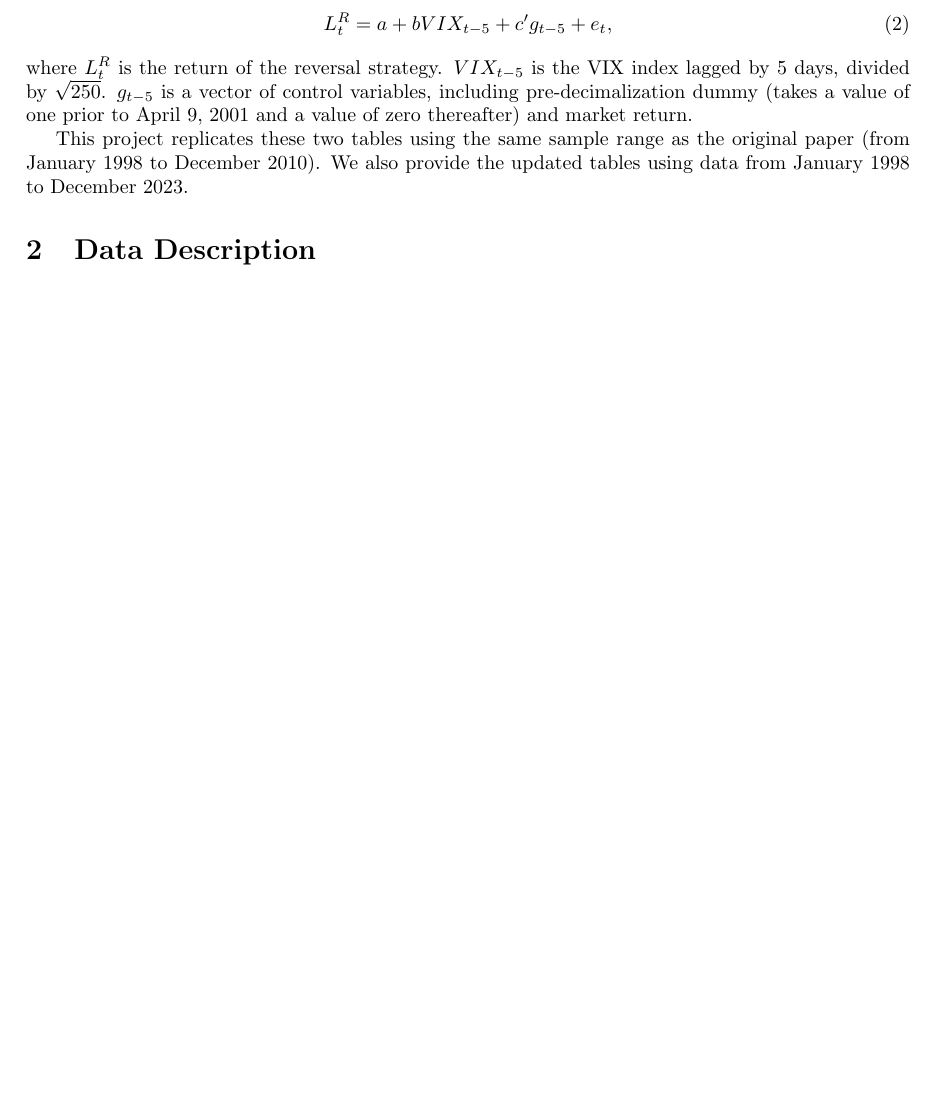
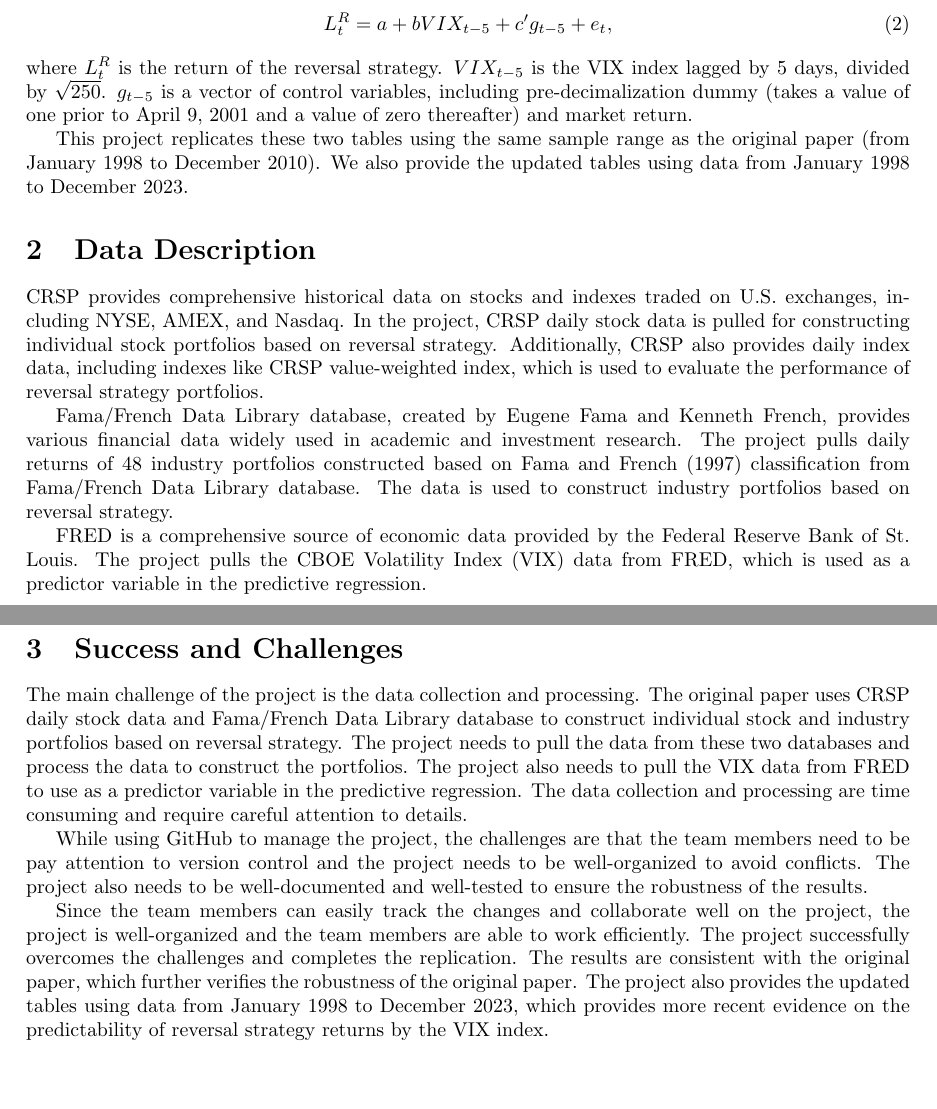
Before and after one commit to Waylon1026/Final-Project-Evaporating-Liquidity, a LaTeX document (reports/report.tex): part of page 1 of 8 before the commit and two parts of pages 1 and 2 of 9 after it, the two joined at a grey line, cut so that both start at the same text, the shorter picture padded with empty space. Compiled offline with pdfLaTeX.

Commit message:
Update report.tex

```diff
--- a/reports/report.tex
+++ b/reports/report.tex
@@ -59,6 +59,44 @@ This project replicates these two tables using the same sample range as the orig
 paper (from January 1998 to December 2010). We also provide the updated tables using
 data from January 1998 to December 2023.
 \section{Data Description}
+CRSP provides comprehensive historical data on stocks and indexes traded on U.S. exchanges,
+including NYSE, AMEX, and Nasdaq. In the project, CRSP daily stock data is pulled for
+constructing individual stock portfolios based on reversal strategy. Additionally, CRSP also
+provides daily index data, including indexes like CRSP value-weighted index, which is used
+to evaluate the performance of reversal strategy portfolios.
+
+Fama/French Data Library database, created by Eugene Fama and Kenneth French, provides various
+financial data widely used in academic and investment research. The project pulls daily
+returns of 48 industry portfolios constructed based on Fama and French (1997) classification
+from Fama/French Data Library database. The data is used to construct industry portfolios based
+on reversal strategy.
+
+FRED is a comprehensive source of economic data provided by the Federal Reserve Bank of St. Louis.
+The project pulls the CBOE Volatility Index (VIX) data from FRED, which is used as a predictor
+variable in the predictive regression.
+
+
+\section{Success and Challenges}
+
+The main challenge of the project is the data collection and processing. The original paper uses
+CRSP daily stock data and Fama/French Data Library database to construct individual stock and
+industry portfolios based on reversal strategy. The project needs to pull the data from these two
+databases and process the data to construct the portfolios. The project also needs to pull the
+VIX data from FRED to use as a predictor variable in the predictive regression. The data collection
+and processing are time consuming and require careful attention to details.
+
+While using GitHub to manage the project, the challenges are that the team members need to be pay
+attention to version control and the project needs to be well-organized to avoid conflicts. The
+project also needs to be well-documented and well-tested to ensure the robustness of the results.
+
+Since the team members can easily track the changes and collaborate well on the project,
+the project is well-organized and the team members are able to work efficiently. The project
+successfully overcomes the challenges and completes the replication. The results are consistent
+with the original paper, which further verifies the robustness of the original paper. The project
+also provides the updated tables using data from January 1998 to December 2023, which provides
+more recent evidence on the predictability of reversal strategy returns by the VIX index.
+
+
 
 \begin{landscape}
 \begin{table}
```
Also changed, not shown: 1 other file.
